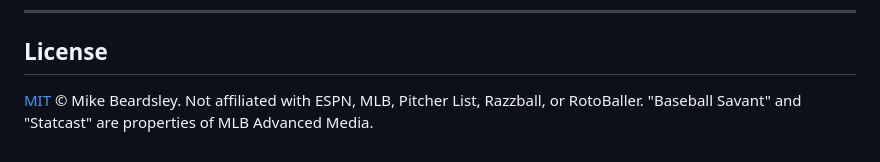
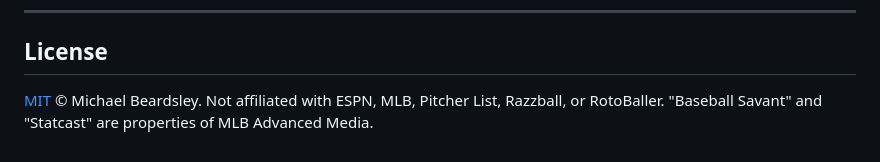
Before and after one commit to bikemeardsley/Barrel-Vision, a Markdown page: README.md, the part around the change. Rendered like a GitHub page.

```diff
--- a/README.md
+++ b/README.md
@@ -109,5 +109,5 @@ Barrel Vision runs today on **ESPN Fantasy Baseball** in Chrome and Edge. Planne
 
 ## License
 
-[MIT](LICENSE) © Mike Beardsley. Not affiliated with ESPN, MLB, Pitcher List, Razzball, or RotoBaller.
+[MIT](LICENSE) © Michael Beardsley. Not affiliated with ESPN, MLB, Pitcher List, Razzball, or RotoBaller.
 "Baseball Savant" and "Statcast" are properties of MLB Advanced Media.
```
